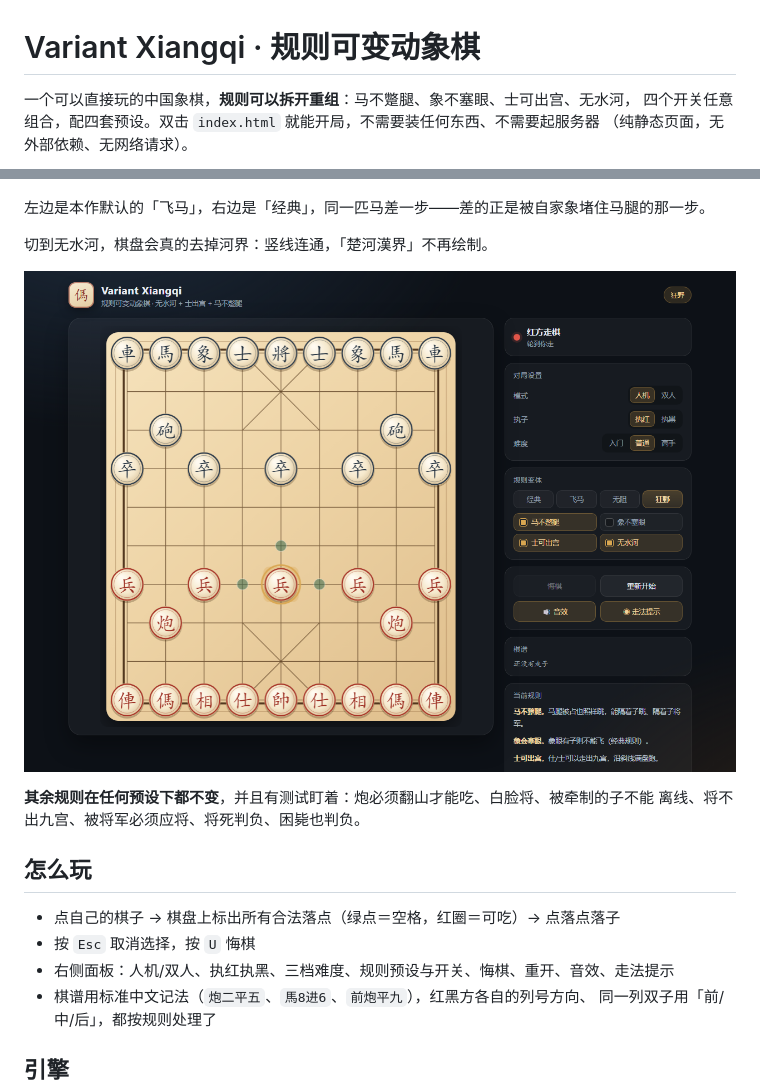
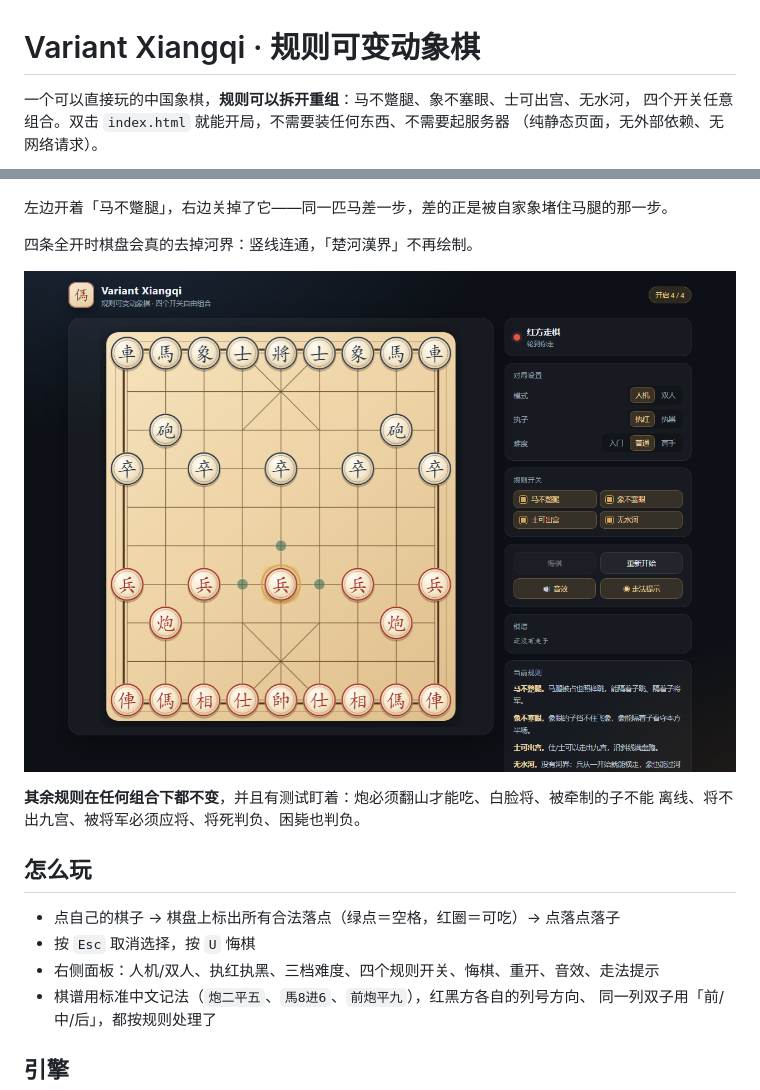
Before and after one commit to bluefish-x/variant-xiangqi, a Markdown page: README.md, 2 parts joined by grey strips. Rendered like a GitHub page; pictures changed too: screenshots/wild.png.

```diff
--- a/README.md
+++ b/README.md
@@ -1,5 +1,5 @@
 # Variant Xiangqi · 规则可变动象棋
 
 一个可以直接玩的中国象棋，**规则可以拆开重组**：马不蹩腿、象不塞眼、士可出宫、无水河，
-四个开关任意组合，配四套预设。双击 `index.html` 就能开局，不需要装任何东西、不需要起服务器
+四个开关任意组合。双击 `index.html` 就能开局，不需要装任何东西、不需要起服务器
 （纯静态页面，无外部依赖、无网络请求）。
@@ -34,7 +30,7 @@
 
 ![规则对比](screenshots/compare.png)
 
-左边是本作默认的「飞马」，右边是「经典」，同一匹马差一步——差的正是被自家象堵住马腿的那一步。
+左边开着「马不蹩腿」，右边关掉了它——同一匹马差一步，差的正是被自家象堵住马腿的那一步。
 
-切到无水河，棋盘会真的去掉河界：竖线连通，「楚河漢界」不再绘制。
+四条全开时棋盘会真的去掉河界：竖线连通，「楚河漢界」不再绘制。
 
@@ -42,12 +38,12 @@
 
-**其余规则在任何预设下都不变**，并且有测试盯着：炮必须翻山才能吃、白脸将、被牵制的子不能
+**其余规则在任何组合下都不变**，并且有测试盯着：炮必须翻山才能吃、白脸将、被牵制的子不能
 离线、将不出九宫、被将军必须应将、将死判负、困毙也判负。
 
 ## 怎么玩
 
 - 点自己的棋子 → 棋盘上标出所有合法落点（绿点＝空格，红圈＝可吃）→ 点落点落子
 - 按 `Esc` 取消选择，按 `U` 悔棋
-- 右侧面板：人机/双人、执红执黑、三档难度、规则预设与开关、悔棋、重开、音效、走法提示
+- 右侧面板：人机/双人、执红执黑、三档难度、四个规则开关、悔棋、重开、音效、走法提示
 - 棋谱用标准中文记法（`炮二平五`、`馬8进6`、`前炮平九`），红黑方各自的列号方向、
   同一列双子用「前/中/后」，都按规则处理了
 
```
Also changed, not shown: other parts of README.md (+17 -20 lines), screenshots/board.png, screenshots/checkmate.png, screenshots/mobile.png, screenshots/rule-classic.png, screenshots/rule-free.png, 6 other files.
